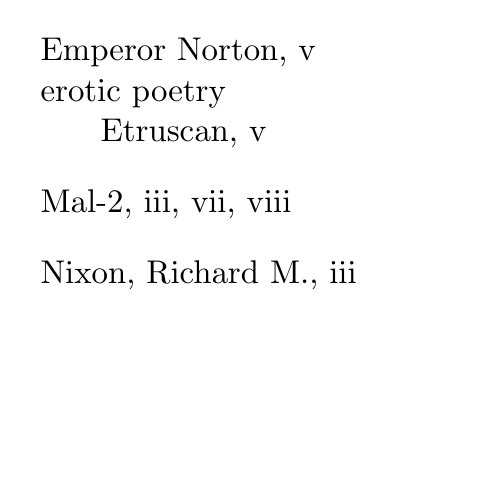
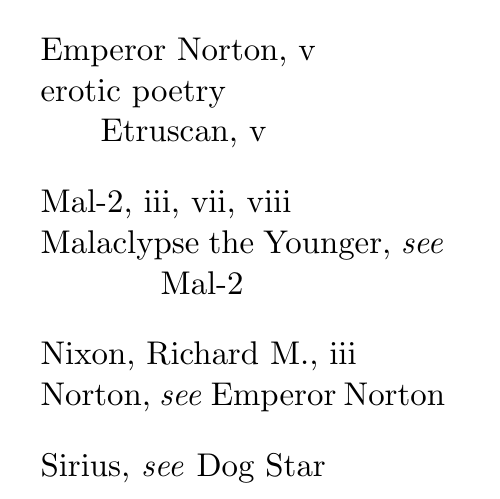
Before and after one commit to agrif/discordia, a LaTeX book (principia.tex): part of page 12 of 12, cut so that both start at the same text, the shorter picture padded with empty space. Compiled offline with pdfLaTeX.

Commit message:
moved extra index entries up

```diff
--- a/principia.tex
+++ b/principia.tex
@@ -17,6 +17,7 @@
 \setlength{\TPVertModule}{\paperheight}
 
 \makeindex
+\include{index-extra}
 
 \begin{document}
 
```
Also changed, not shown: principia.tex (1 more changed lines).
